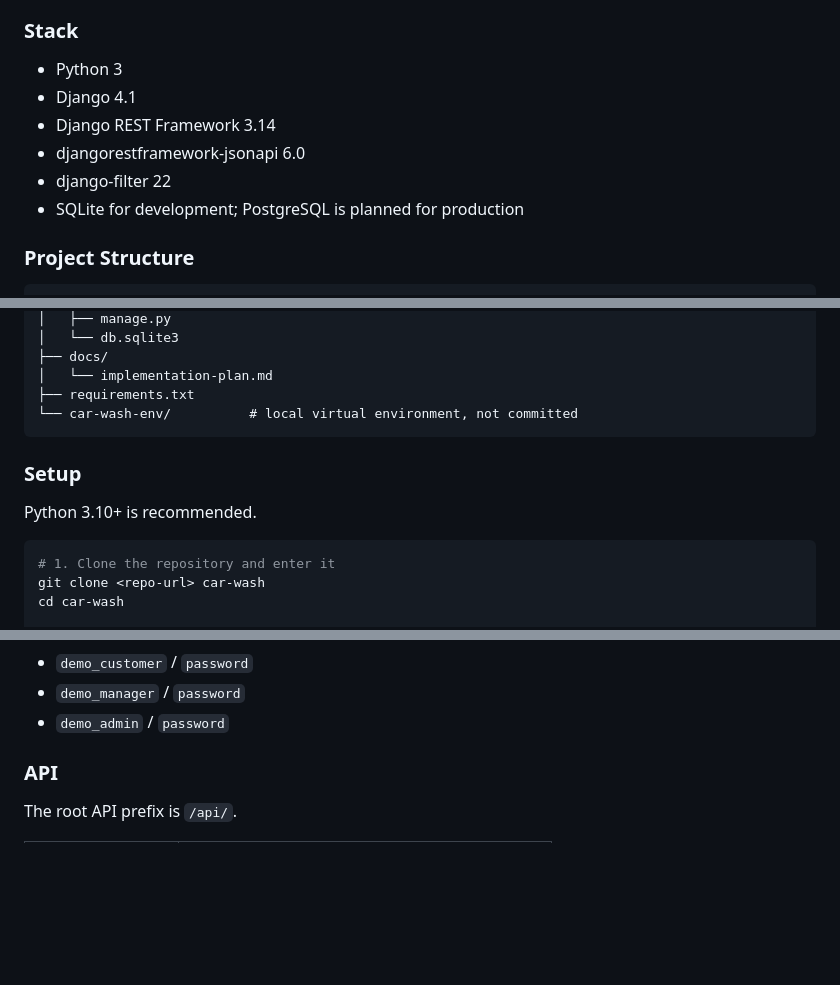
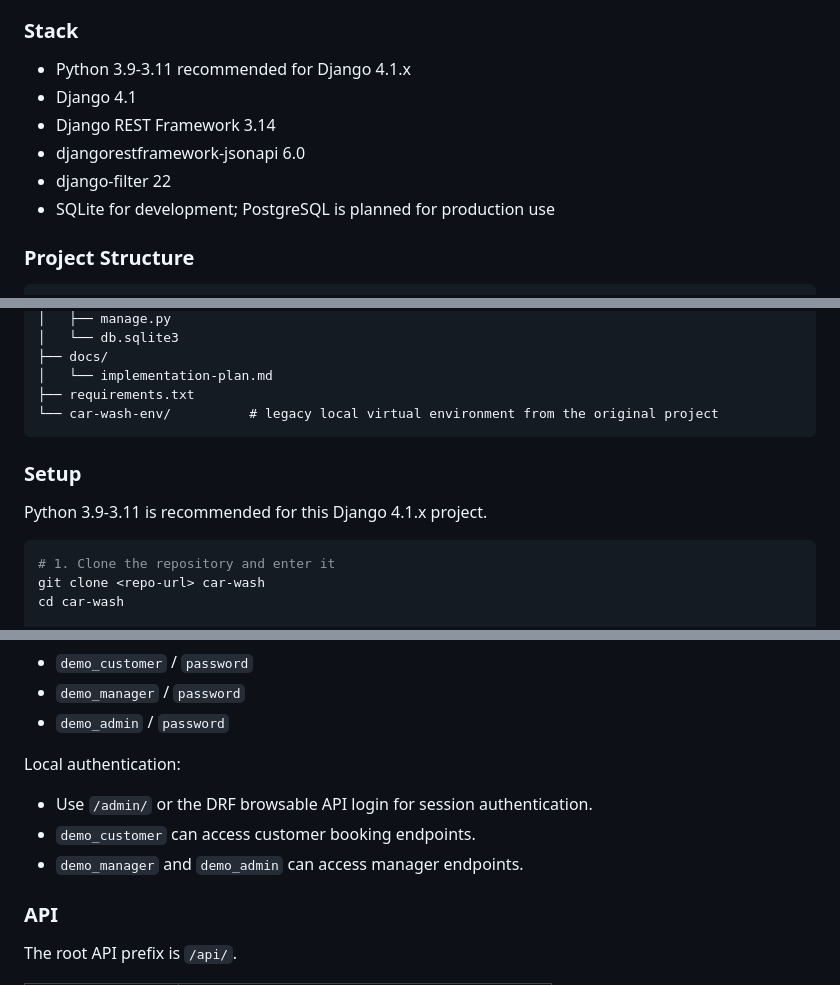
Before and after one commit to LLevella/car-wash, a Markdown page: README.md, 3 parts joined by grey strips. Drawn GitHub-style; blank space fills up the shorter version.

Commit message:
Fix README setup guidance

````diff
--- a/README.md
+++ b/README.md
@@ -27,12 +27,12 @@ The full target architecture and development plan are documented in
 
 ### Stack
 
-- Python 3
+- Python 3.9-3.11 recommended for Django 4.1.x
 - Django 4.1
 - Django REST Framework 3.14
 - djangorestframework-jsonapi 6.0
 - django-filter 22
-- SQLite for development; PostgreSQL is planned for production
+- SQLite for development; PostgreSQL is planned for production use
 
 ### Project Structure
 
@@ -51,12 +51,12 @@ car-wash/
 ├── docs/
 │   └── implementation-plan.md
 ├── requirements.txt
-└── car-wash-env/          # local virtual environment, not committed
+└── car-wash-env/          # legacy local virtual environment from the original project
 ```
 
 ### Setup
 
-Python 3.10+ is recommended.
+Python 3.9-3.11 is recommended for this Django 4.1.x project.
 
 ```bash
 # 1. Clone the repository and enter it
@@ -97,6 +100,12 @@ Demo users:
 - `demo_customer` / `password`
 - `demo_manager` / `password`
 - `demo_admin` / `password`
+
+Local authentication:
+
+- Use `/admin/` or the DRF browsable API login for session authentication.
+- `demo_customer` can access customer booking endpoints.
+- `demo_manager` and `demo_admin` can access manager endpoints.
 
 ### API
 
````
Also changed, not shown: other parts of README.md (+20 -8 lines).
